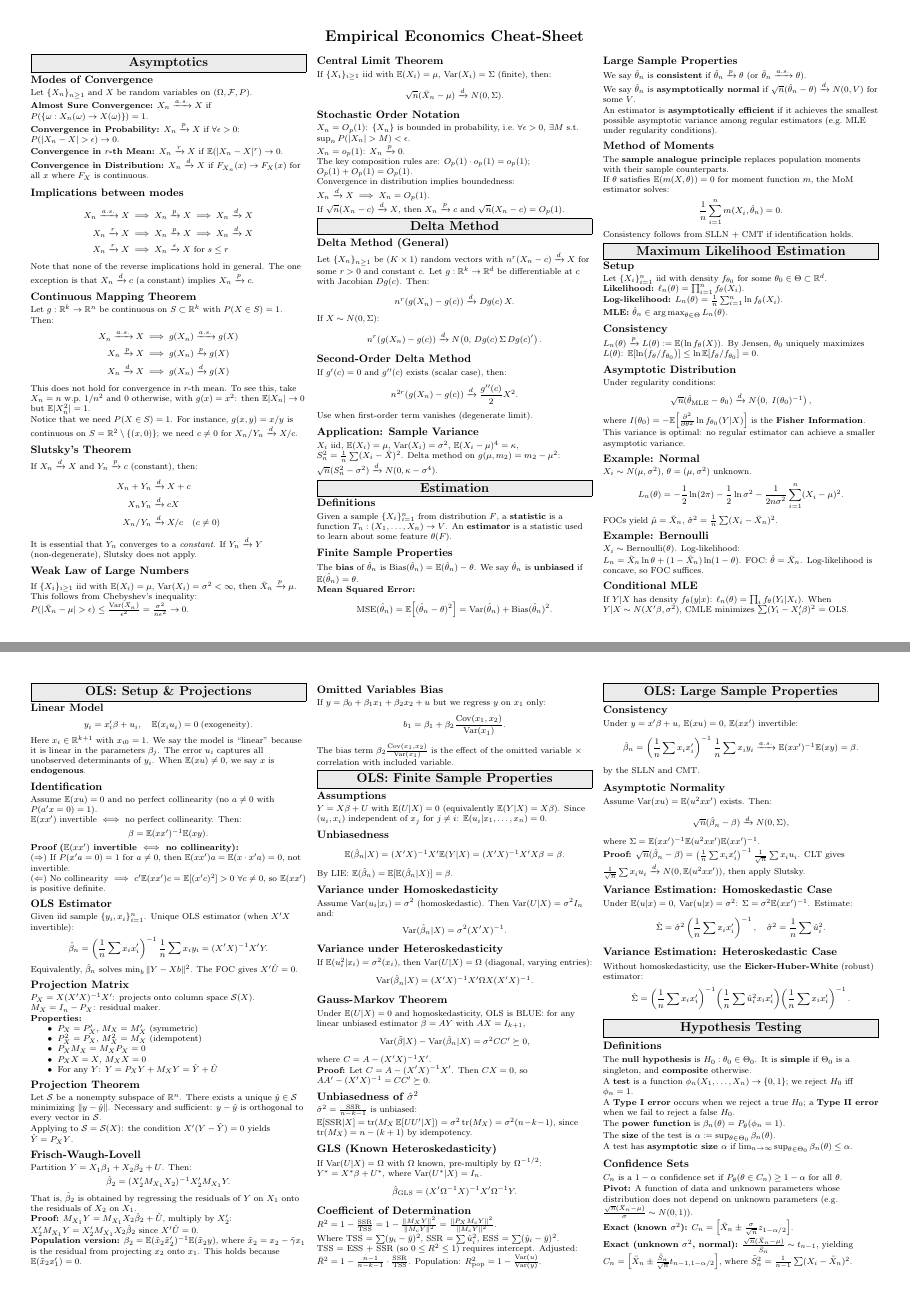
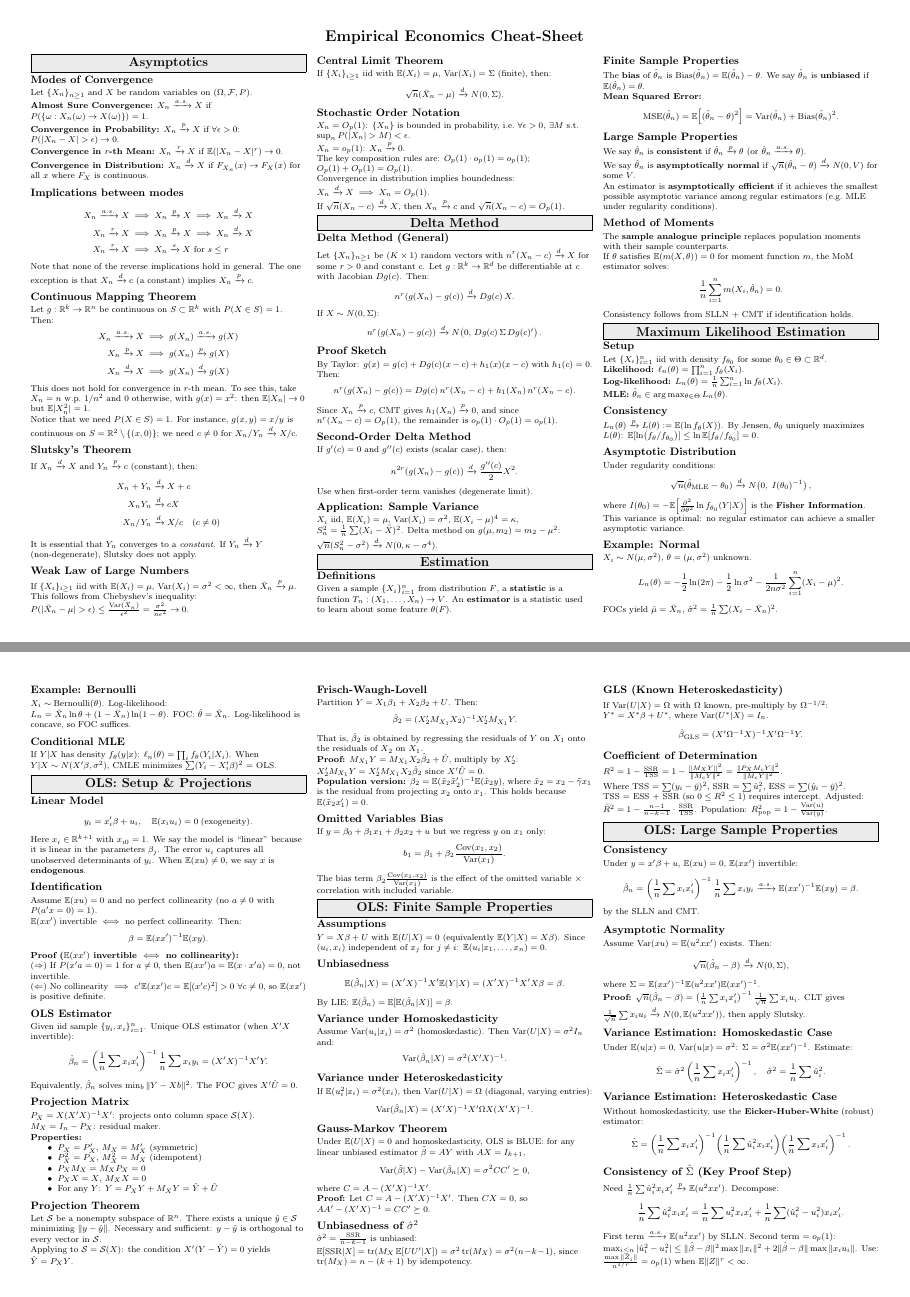
Before and after one commit to JohnCRuf/ruf_sheets, a LaTeX document (Empirical_Econ_Cheat_Sheet/main.tex, which reads Empirical_Econ_Cheat_Sheet/Entries/02_Delta_Method.tex, Empirical_Econ_Cheat_Sheet/Entries/07_OLS_Large_Sample.tex): pages 1 and 2 of 6, joined at a grey line. Compiled offline with pdfLaTeX.

Commit message:
Re-add Delta Method proof sketch and OLS Sigma-hat consistency proof

```diff
--- a/Empirical_Econ_Cheat_Sheet/Entries/02_Delta_Method.tex
+++ b/Empirical_Econ_Cheat_Sheet/Entries/02_Delta_Method.tex
@@ -10,6 +10,13 @@ If $X\sim N(0,\Sigma)$:
     n^r(g(X_n)-g(c))\dto N\!\left(0,\, Dg(c)\,\Sigma\, Dg(c)'\right).
 \end{align*}
 
+\subsection{Proof Sketch}
+By Taylor: $g(x)=g(c)+Dg(c)(x-c)+h_1(x)(x-c)$ with $h_1(c)=0$. Then:
+\begin{align*}
+    n^r(g(X_n)-g(c)) &= Dg(c)\,n^r(X_n-c) + h_1(X_n)\,n^r(X_n-c).
+\end{align*}
+Since $X_n\pto c$, CMT gives $h_1(X_n)\pto 0$, and since $n^r(X_n-c)=O_p(1)$, the remainder is $o_p(1)\cdot O_p(1)=o_p(1)$.
+
 \subsection{Second-Order Delta Method}
 If $g'(c)=0$ and $g''(c)$ exists (scalar case), then:
 \begin{align*}
--- a/Empirical_Econ_Cheat_Sheet/Entries/07_OLS_Large_Sample.tex
+++ b/Empirical_Econ_Cheat_Sheet/Entries/07_OLS_Large_Sample.tex
@@ -27,3 +27,12 @@ Without homoskedasticity, use the \textbf{Eicker-Huber-White} (robust) estimator
 \begin{align*}
     \hat\Sigma = \left(\frac{1}{n}\sum x_ix_i'\right)^{-1}\!\left(\frac{1}{n}\sum \hat{u}_i^2 x_ix_i'\right)\!\left(\frac{1}{n}\sum x_ix_i'\right)^{-1}.
 \end{align*}
+
+\subsection{Consistency of $\hat\Sigma$ (Key Proof Step)}
+Need $\frac{1}{n}\sum\hat{u}_i^2 x_ix_i'\pto \E(u^2xx')$. Decompose:
+\begin{align*}
+    \frac{1}{n}\sum \hat{u}_i^2x_ix_i' = \frac{1}{n}\sum u_i^2 x_ix_i' + \frac{1}{n}\sum(\hat{u}_i^2-u_i^2)x_ix_i'.
+\end{align*}
+First term $\asto \E(u^2xx')$ by SLLN. Second term $=o_p(1)$:
+$\max_{i\leq n}|\hat{u}_i^2-u_i^2| \leq \|\hat\beta-\beta\|^2\max\|x_i\|^2 + 2\|\hat\beta-\beta\|\max\|x_iu_i\|$.
+Use: $\frac{\max\|Z_i\|}{n^{1/r}}=o_p(1)$ when $\E\|Z\|^r<\infty$.
```
